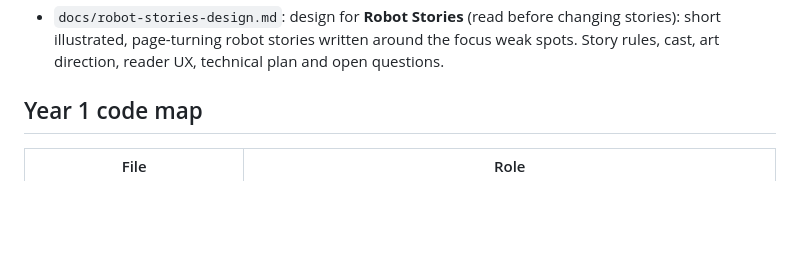
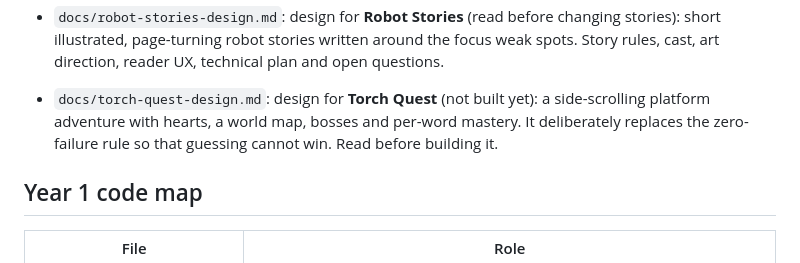
Before and after one commit to daveianhickey/reading_games, a Markdown page: CLAUDE.md, the part around the change. GitHub-like rendering; blank space fills up the shorter version.

```diff
--- a/CLAUDE.md
+++ b/CLAUDE.md
@@ -36,6 +36,10 @@ Reading games for young children, built with vanilla JS + Vite (no framework).
 - `docs/robot-stories-design.md`: design for **Robot Stories** (read before changing stories):
   short illustrated, page-turning robot stories written around the focus weak spots.
   Story rules, cast, art direction, reader UX, technical plan and open questions.
+
+- `docs/torch-quest-design.md`: design for **Torch Quest** (not built yet): a side-scrolling
+  platform adventure with hearts, a world map, bosses and per-word mastery. It deliberately
+  replaces the zero-failure rule so that guessing cannot win. Read before building it.
 
 ## Year 1 code map
 
```
Also changed, not shown: docs/torch-quest-design.md (added, +281 -0 lines).
